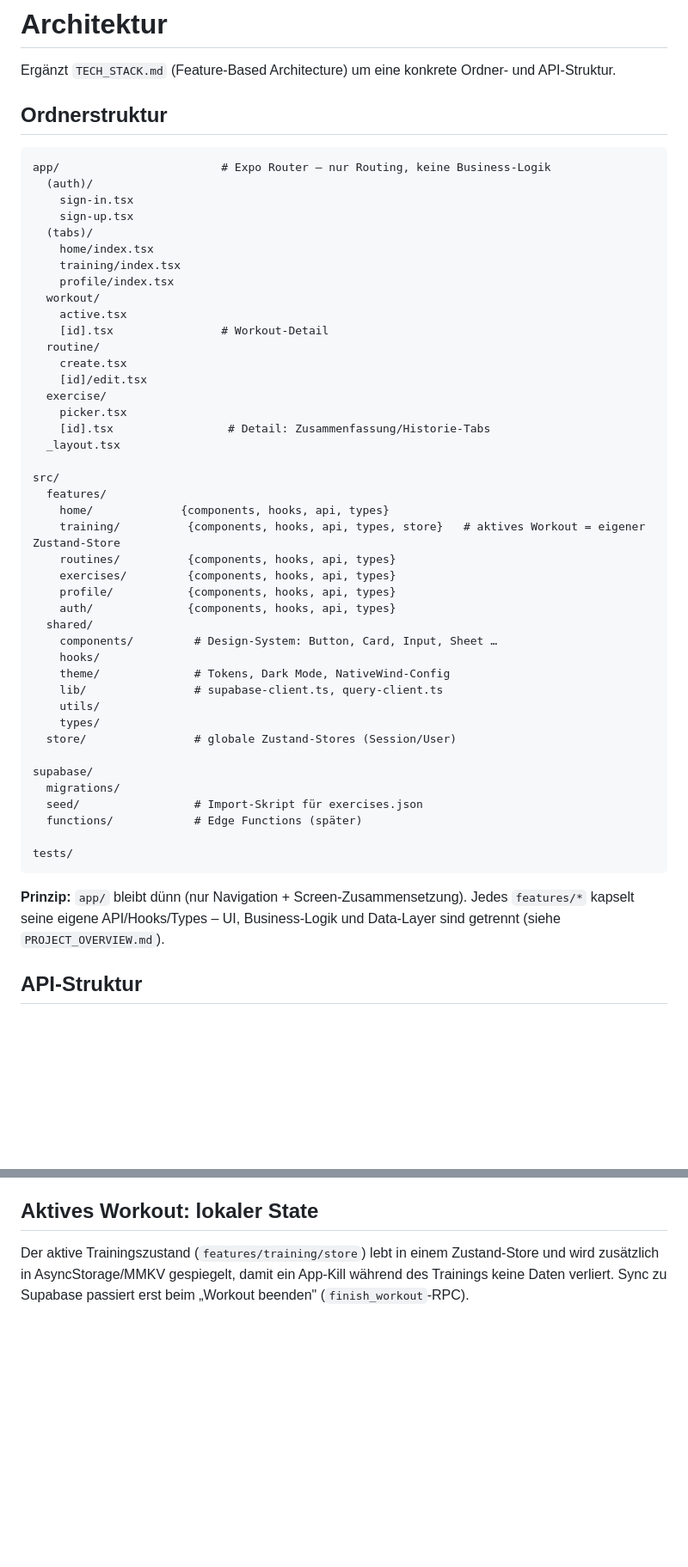
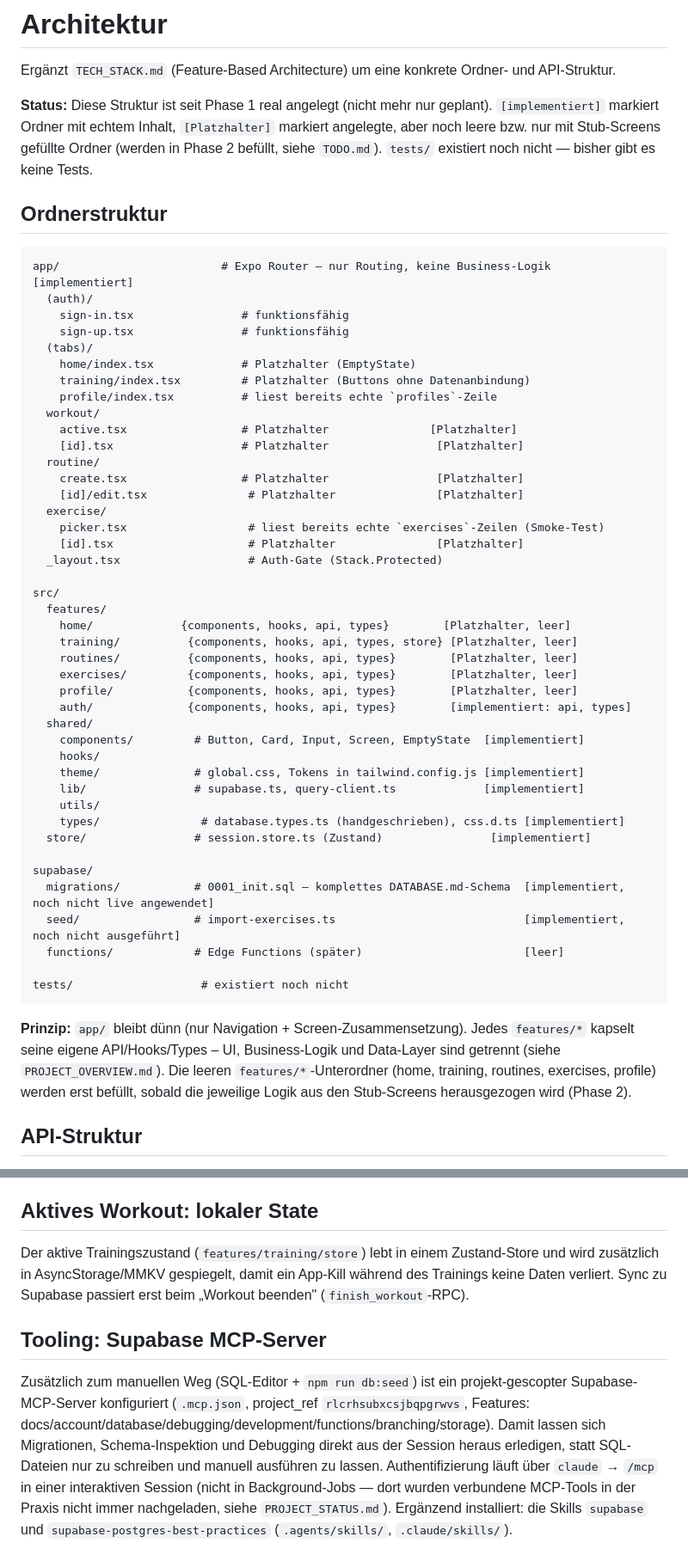
Before and after one commit to PavithV/OpenTracker, a Markdown page: ARCHITECTURE.md, 2 parts joined by grey strips. Shown at 86% size. Rendered like a GitHub page; blank space fills up the shorter version.

````diff
--- a/ARCHITECTURE.md
+++ b/ARCHITECTURE.md
@@ -2,54 +2,56 @@
 
 Ergänzt `TECH_STACK.md` (Feature-Based Architecture) um eine konkrete Ordner- und API-Struktur.
 
+**Status:** Diese Struktur ist seit Phase 1 real angelegt (nicht mehr nur geplant). `[implementiert]` markiert Ordner mit echtem Inhalt, `[Platzhalter]` markiert angelegte, aber noch leere bzw. nur mit Stub-Screens gefüllte Ordner (werden in Phase 2 befüllt, siehe `TODO.md`). `tests/` existiert noch nicht — bisher gibt es keine Tests.
+
 ## Ordnerstruktur
 
 ```
-app/                        # Expo Router – nur Routing, keine Business-Logik
+app/                        # Expo Router – nur Routing, keine Business-Logik      [implementiert]
   (auth)/
-    sign-in.tsx
-    sign-up.tsx
+    sign-in.tsx                # funktionsfähig
+    sign-up.tsx                # funktionsfähig
   (tabs)/
-    home/index.tsx
-    training/index.tsx
-    profile/index.tsx
+    home/index.tsx             # Platzhalter (EmptyState)
+    training/index.tsx         # Platzhalter (Buttons ohne Datenanbindung)
+    profile/index.tsx          # liest bereits echte `profiles`-Zeile
   workout/
-    active.tsx
-    [id].tsx                # Workout-Detail
+    active.tsx                 # Platzhalter               [Platzhalter]
+    [id].tsx                   # Platzhalter                [Platzhalter]
   routine/
-    create.tsx
-    [id]/edit.tsx
+    create.tsx                 # Platzhalter                [Platzhalter]
+    [id]/edit.tsx               # Platzhalter               [Platzhalter]
   exercise/
-    picker.tsx
-    [id].tsx                 # Detail: Zusammenfassung/Historie-Tabs
-  _layout.tsx
+    picker.tsx                  # liest bereits echte `exercises`-Zeilen (Smoke-Test)
+    [id].tsx                    # Platzhalter               [Platzhalter]
+  _layout.tsx                   # Auth-Gate (Stack.Protected)
 
 src/
   features/
-    home/             {components, hooks, api, types}
-    training/          {components, hooks, api, types, store}   # aktives Workout = eigener Zustand-Store
-    routines/          {components, hooks, api, types}
-    exercises/         {components, hooks, api, types}
-    profile/           {components, hooks, api, types}
-    auth/              {components, hooks, api, types}
+    home/             {components, hooks, api, types}        [Platzhalter, leer]
+    training/          {components, hooks, api, types, store} [Platzhalter, leer]
+    routines/          {components, hooks, api, types}        [Platzhalter, leer]
+    exercises/         {components, hooks, api, types}        [Platzhalter, leer]
+    profile/           {components, hooks, api, types}        [Platzhalter, leer]
+    auth/              {components, hooks, api, types}        [implementiert: api, types]
   shared/
-    components/         # Design-System: Button, Card, Input, Sheet …
+    components/         # Button, Card, Input, Screen, EmptyState  [implementiert]
     hooks/
-    theme/              # Tokens, Dark Mode, NativeWind-Config
-    lib/                # supabase-client.ts, query-client.ts
+    theme/              # global.css, Tokens in tailwind.config.js [implementiert]
+    lib/                # supabase.ts, query-client.ts             [implementiert]
     utils/
-    types/
-  store/                # globale Zustand-Stores (Session/User)
+    types/               # database.types.ts (handgeschrieben), css.d.ts [implementiert]
+  store/                # session.store.ts (Zustand)                [implementiert]
 
 supabase/
-  migrations/
-  seed/                 # Import-Skript für exercises.json
-  functions/            # Edge Functions (später)
+  migrations/           # 0001_init.sql — komplettes DATABASE.md-Schema  [implementiert, noch nicht live angewendet]
+  seed/                 # import-exercises.ts                            [implementiert, noch nicht ausgeführt]
+  functions/            # Edge Functions (später)                        [leer]
 
-tests/
+tests/                   # existiert noch nicht
 ```
 
-**Prinzip:** `app/` bleibt dünn (nur Navigation + Screen-Zusammensetzung). Jedes `features/*` kapselt seine eigene API/Hooks/Types – UI, Business-Logik und Data-Layer sind getrennt (siehe `PROJECT_OVERVIEW.md`).
+**Prinzip:** `app/` bleibt dünn (nur Navigation + Screen-Zusammensetzung). Jedes `features/*` kapselt seine eigene API/Hooks/Types – UI, Business-Logik und Data-Layer sind getrennt (siehe `PROJECT_OVERVIEW.md`). Die leeren `features/*`-Unterordner (home, training, routines, exercises, profile) werden erst befüllt, sobald die jeweilige Logik aus den Stub-Screens herausgezogen wird (Phase 2).
 
 ## API-Struktur
 
@@ -72,3 +74,7 @@ Jedes API-Modul gibt typisierte DTOs zurück (Zod-validiert), Fehler werden norm
 ## Aktives Workout: lokaler State
 
 Der aktive Trainingszustand (`features/training/store`) lebt in einem Zustand-Store und wird zusätzlich in AsyncStorage/MMKV gespiegelt, damit ein App-Kill während des Trainings keine Daten verliert. Sync zu Supabase passiert erst beim „Workout beenden" (`finish_workout`-RPC).
+
+## Tooling: Supabase MCP-Server
+
+Zusätzlich zum manuellen Weg (SQL-Editor + `npm run db:seed`) ist ein projekt-gescopter Supabase-MCP-Server konfiguriert (`.mcp.json`, project_ref `rlcrhsubxcsjbqpgrwvs`, Features: docs/account/database/debugging/development/functions/branching/storage). Damit lassen sich Migrationen, Schema-Inspektion und Debugging direkt aus der Session heraus erledigen, statt SQL-Dateien nur zu schreiben und manuell ausführen zu lassen. Authentifizierung läuft über `claude` → `/mcp` in einer interaktiven Session (nicht in Background-Jobs — dort wurden verbundene MCP-Tools in der Praxis nicht immer nachgeladen, siehe `PROJECT_STATUS.md`). Ergänzend installiert: die Skills `supabase` und `supabase-postgres-best-practices` (`.agents/skills/`, `.claude/skills/`).
````
Also changed, not shown: PROJECT_STATUS.md (added, +48 -0 lines), TODO.md (added, +33 -0 lines).
